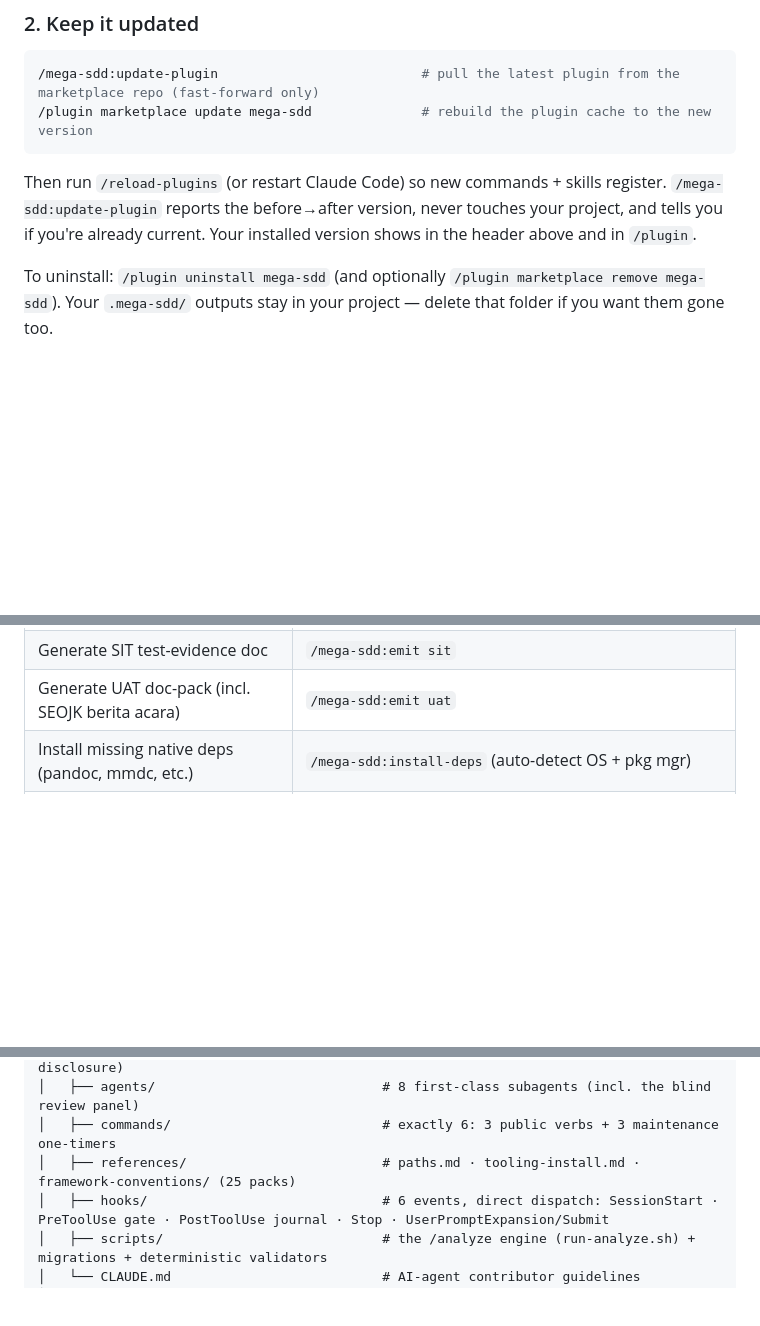
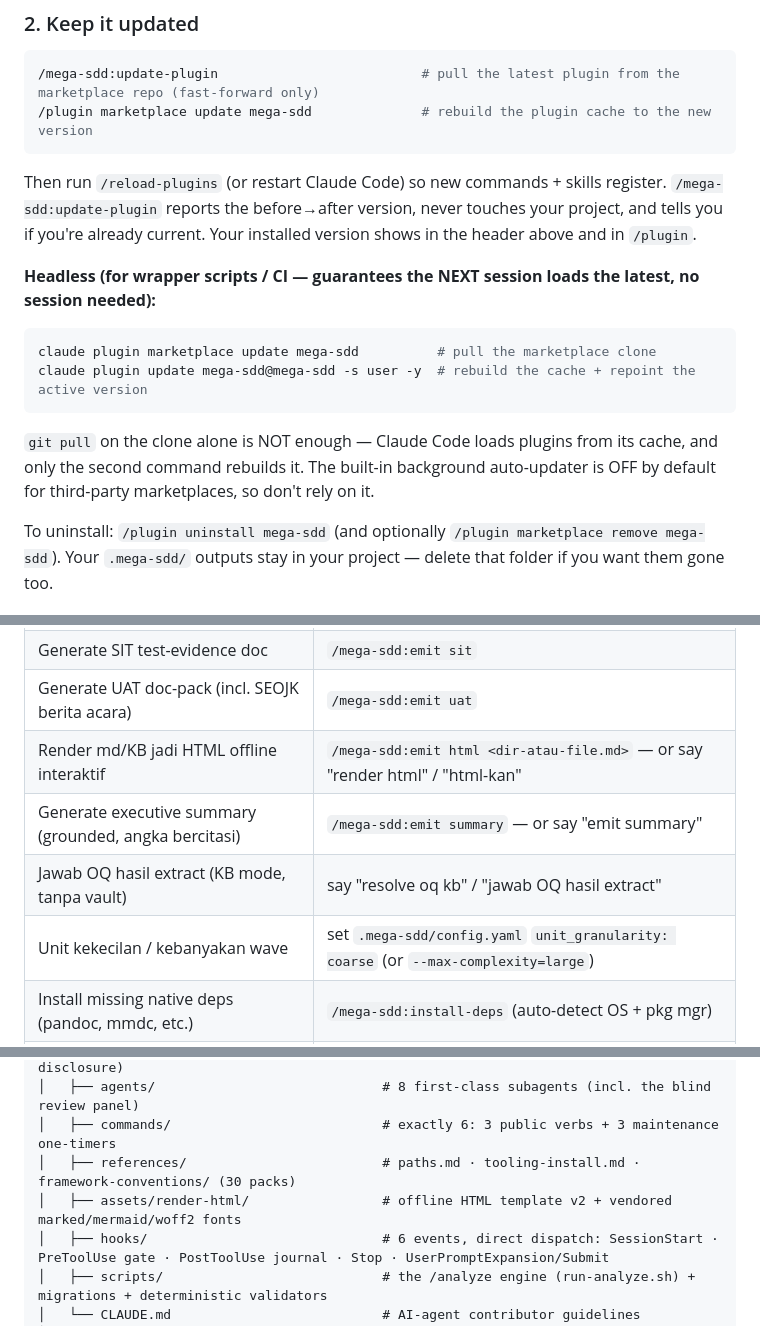
Before and after one commit to FarhanRiuzaki/Mega-SDD, a Markdown page: README.md, 3 parts joined by grey strips. GitHub-like rendering; folded sections open; blank space fills up the shorter version.

````diff
--- a/README.md
+++ b/README.md
@@ -103,6 +103,15 @@ It detects your OS + package manager and installs `ast-grep` (the AST engine), `
 
 Then run `/reload-plugins` (or restart Claude Code) so new commands + skills register. `/mega-sdd:update-plugin` reports the before→after version, never touches your project, and tells you if you're already current. Your installed version shows in the header above and in `/plugin`.
 
+**Headless (for wrapper scripts / CI — guarantees the NEXT session loads the latest, no session needed):**
+
+```bash
+claude plugin marketplace update mega-sdd          # pull the marketplace clone
+claude plugin update mega-sdd@mega-sdd -s user -y  # rebuild the cache + repoint the active version
+```
+
+`git pull` on the clone alone is NOT enough — Claude Code loads plugins from its cache, and only the second command rebuilds it. The built-in background auto-updater is OFF by default for third-party marketplaces, so don't rely on it.
+
 To uninstall: `/plugin uninstall mega-sdd` (and optionally `/plugin marketplace remove mega-sdd`). Your `.mega-sdd/` outputs stay in your project — delete that folder if you want them gone too.
 
 ### 3. Try a guided scenario
@@ -256,6 +267,10 @@ All phases auto-chain via `/mega-sdd`. Each phase emits typed handoff YAML that
 | Generate reverse PRD from legacy | `/mega-sdd:emit prd` |
 | Generate SIT test-evidence doc | `/mega-sdd:emit sit` |
 | Generate UAT doc-pack (incl. SEOJK berita acara) | `/mega-sdd:emit uat` |
+| Render md/KB jadi HTML offline interaktif | `/mega-sdd:emit html <dir-atau-file.md>` — or say "render html" / "html-kan" |
+| Generate executive summary (grounded, angka bercitasi) | `/mega-sdd:emit summary` — or say "emit summary" |
+| Jawab OQ hasil extract (KB mode, tanpa vault) | say "resolve oq kb" / "jawab OQ hasil extract" |
+| Unit kekecilan / kebanyakan wave | set `.mega-sdd/config.yaml` `unit_granularity: coarse` (or `--max-complexity=large`) |
 | Install missing native deps (pandoc, mmdc, etc.) | `/mega-sdd:install-deps` (auto-detect OS + pkg mgr) |
 | Update mega-sdd to the latest version | `/mega-sdd:update-plugin` then `/plugin marketplace update mega-sdd` |
 | Migrate vault layout (one-time) | `/mega-sdd:migrate-paths --dry-run` then `/mega-sdd:migrate-paths` |
@@ -368,7 +383,8 @@ ONE upfront confirmation. Halts may re-engage user mid-chain (test failures, con
 │   ├── skills/                             # skills (lean routers + progressive disclosure)
 │   ├── agents/                             # 8 first-class subagents (incl. the blind review panel)
 │   ├── commands/                           # exactly 6: 3 public verbs + 3 maintenance one-timers
-│   ├── references/                         # paths.md · tooling-install.md · framework-conventions/ (25 packs)
+│   ├── references/                         # paths.md · tooling-install.md · framework-conventions/ (30 packs)
+│   ├── assets/render-html/                 # offline HTML template v2 + vendored marked/mermaid/woff2 fonts
 │   ├── hooks/                              # 6 events, direct dispatch: SessionStart · PreToolUse gate · PostToolUse journal · Stop · UserPromptExpansion/Submit
 │   ├── scripts/                            # the /analyze engine (run-analyze.sh) + migrations + deterministic validators
 │   └── CLAUDE.md                           # AI-agent contributor guidelines
````
Also changed, not shown: other parts of README.md (+7 -5 lines).
